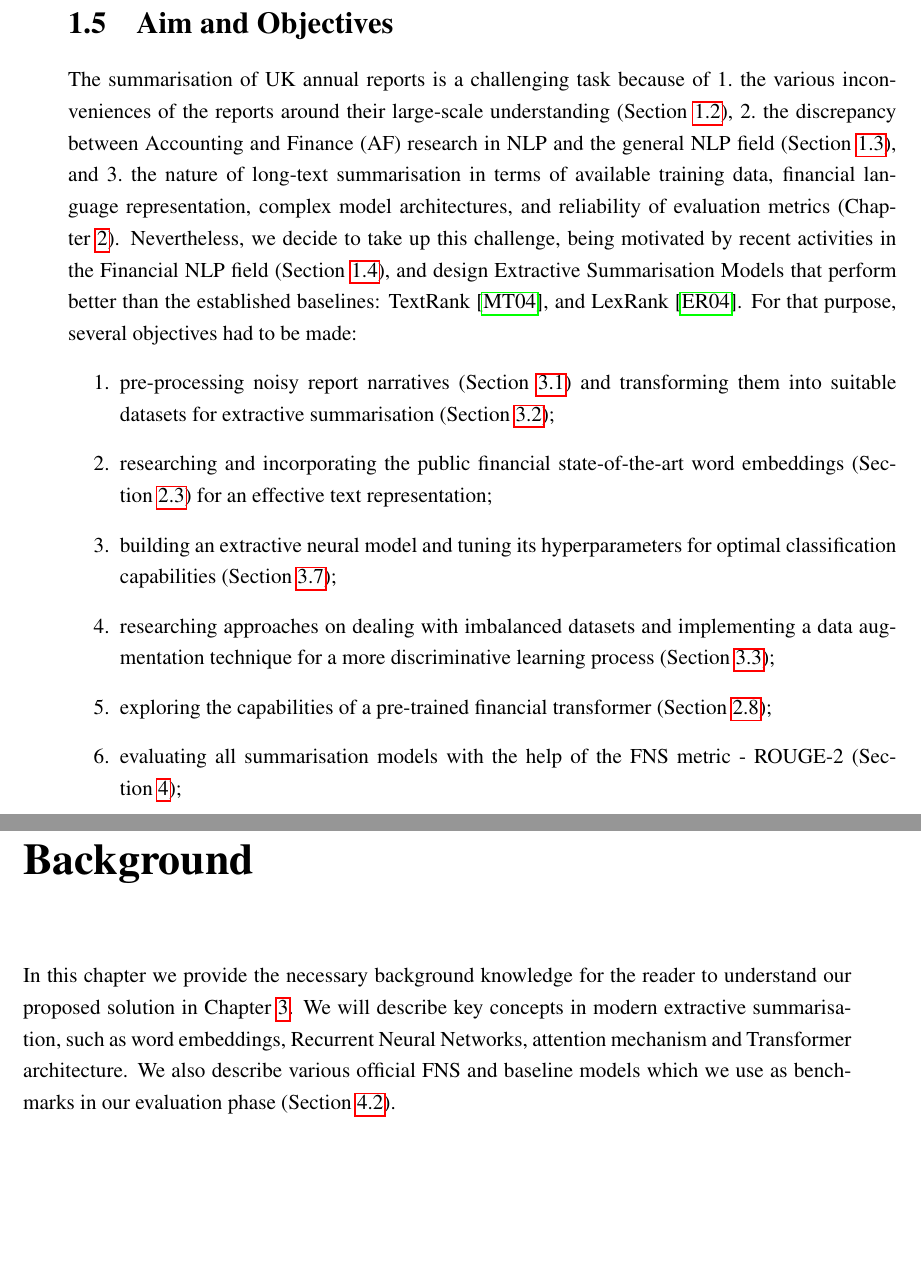
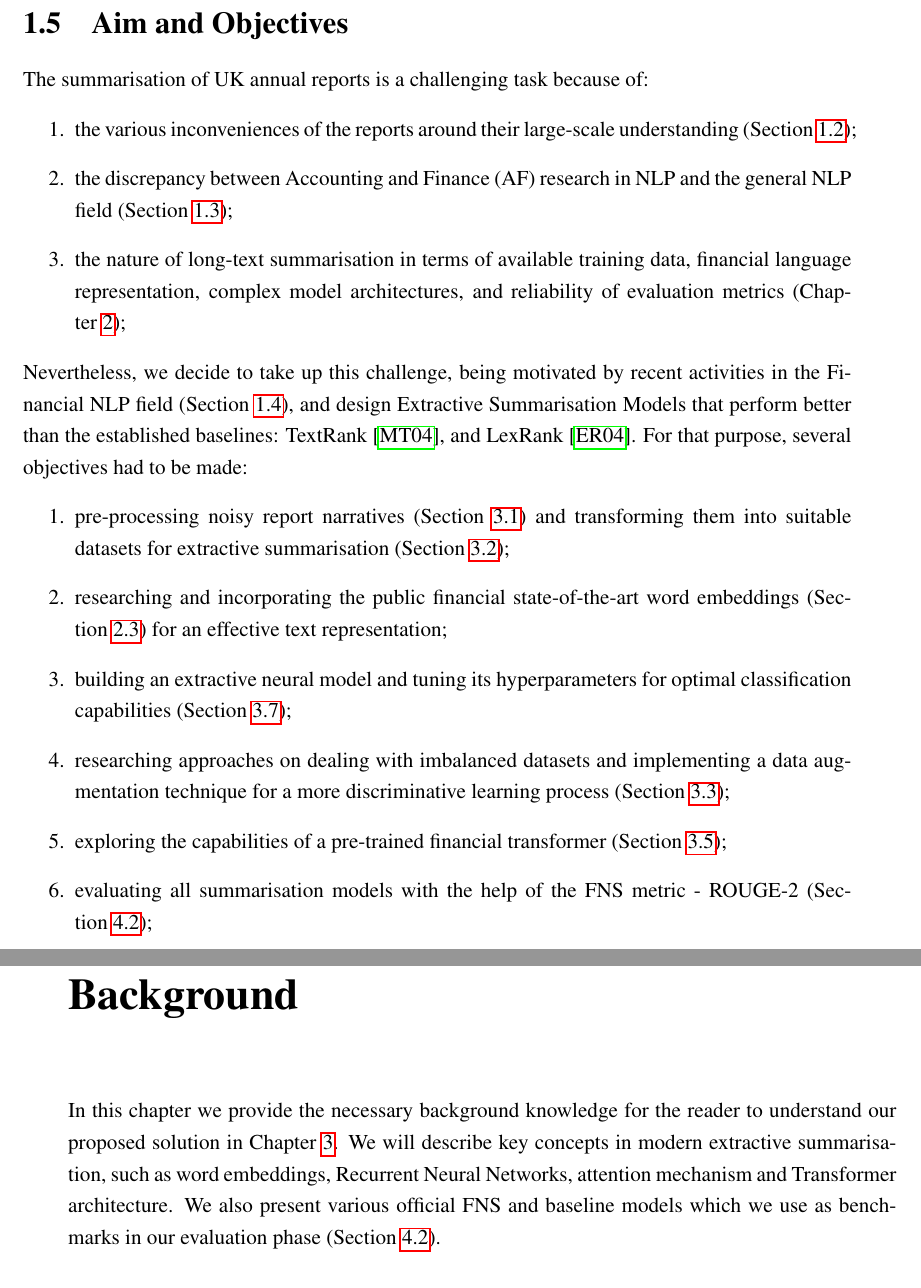
Before and after one commit to Vladislavlhp7/financial_narrative_summarisation_22, a LaTeX thesis (dissertation/report.tex, which reads dissertation/chapter1.tex, dissertation/chapter2.tex): two parts of pages 16 and 17 of 68 before the commit and two parts of pages 17 and 18 of 69 after it, joined at a grey line, cut so that both start at the same text, the shorter picture padded with empty space. Compiled offline with pdfLaTeX; a LaTeX package or settings file that is missing is left out.

Commit message:
fix erros
Former-commit-id: dfad09c1b9823d2ffd700cfcd882ad945c1ff949

```diff
--- a/dissertation/chapter1.tex
+++ b/dissertation/chapter1.tex
@@ -126,12 +126,12 @@ The workshop's goal was to build ATS systems that generate a single summary for
 We acknowledge that due to the scarcity of publicly available financial data this third-year project could not have been possible without the kind permission of the FNP organisers to use the training and validation datasets from their FNS22 Task~\cite{fnp-2022-financial}.
 
 \section{Aim and Objectives}\label{sec:aim-and-objectives}
-The summarisation of UK annual reports is a challenging task because of
- \begin{enumerate*}
-     \item the various inconveniences of the reports around their large-scale understanding (Section~\ref{sec:uk-annual-reports}),
-     \item the discrepancy between Accounting and Finance (AF) research in NLP and the general NLP field (Section~\ref{sec:nlp-in-accounting-and-finance}), and
-     \item the nature of long-text summarisation in terms of available training data, financial language representation, complex model architectures, and reliability of evaluation metrics (Chapter~\ref{ch:background}).
- \end{enumerate*}
+The summarisation of UK annual reports is a challenging task because of:
+ \begin{enumerate}
+     \item the various inconveniences of the reports around their large-scale understanding (Section~\ref{sec:uk-annual-reports});
+     \item the discrepancy between Accounting and Finance (AF) research in NLP and the general NLP field (Section~\ref{sec:nlp-in-accounting-and-finance});
+     \item the nature of long-text summarisation in terms of available training data, financial language representation, complex model architectures, and reliability of evaluation metrics (Chapter~\ref{ch:background});
+ \end{enumerate}
  Nevertheless, we decide to take up this challenge, being motivated by recent activities in the Financial NLP field
 (Section~\ref{sec:fns}), and design Extractive Summarisation Models that perform better than the established baselines: TextRank~\cite{mihalcea-tarau-2004-textrank}, and LexRank~\cite{Erkan2004LexRankGC}.
  For that purpose, several objectives had to be made:
@@ -140,6 +140,6 @@ The summarisation of UK annual reports is a challenging task because of
      \item researching and incorporating the public financial state-of-the-art word embeddings (Section~\ref{sec:word-embeddings}) for an effective text representation;
      \item building an extractive neural model and tuning its hyperparameters for optimal classification capabilities (Section~\ref{sec:hyperparameters});
      \item researching approaches on dealing with imbalanced datasets and implementing a data augmentation technique for a more discriminative learning process (Section~\ref{sec:data_augmentation});
-     \item exploring the capabilities of a pre-trained financial transformer (Section~\ref{sec:finbert});
-     \item evaluating all summarisation models with the help of the FNS metric - ROUGE-2 (Section~\ref{ch:evaluation});
+     \item exploring the capabilities of a pre-trained financial transformer (Section~\ref{sec:finbert_finetuning});
+     \item evaluating all summarisation models with the help of the FNS metric - ROUGE-2 (Section~\ref{sec:quantitative-evaluation});
  \end{enumerate}
--- a/dissertation/chapter2.tex
+++ b/dissertation/chapter2.tex
@@ -1,7 +1,7 @@
 \chapter{Background}\label{ch:background}
 In this chapter we provide the necessary background knowledge for the reader to understand our proposed solution in Chapter~\ref{ch:methodology}.
 We will describe key concepts in modern extractive summarisation, such as word embeddings, Recurrent Neural Networks, attention mechanism and Transformer architecture.
-We also describe various official FNS and baseline models which we use as benchmarks in our evaluation phase (Section~\ref{sec:quantitative-evaluation}).
+We also present various official FNS and baseline models which we use as benchmarks in our evaluation phase (Section~\ref{sec:quantitative-evaluation}).
 
 \section{Supervised Learning}\label{sec:supervised_learning}
 Supervised learning is a machine learning paradigm where a training set $X$ with data points $x$ is provided, along with the corresponding set $Y$ with labels $y$.
```
Also changed, not shown: dissertation/muthesis.cls (+2 -1 lines), 1 other file.
